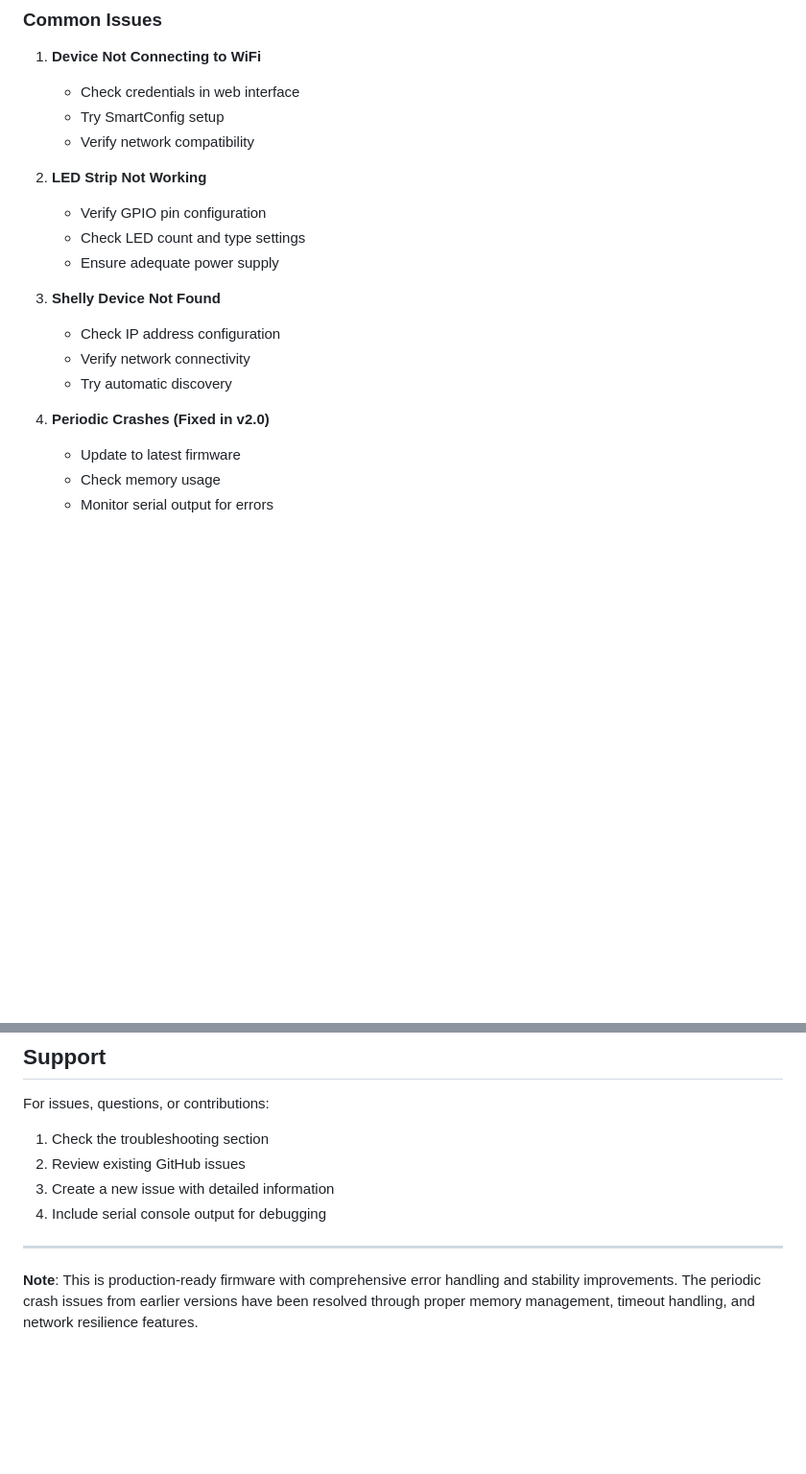
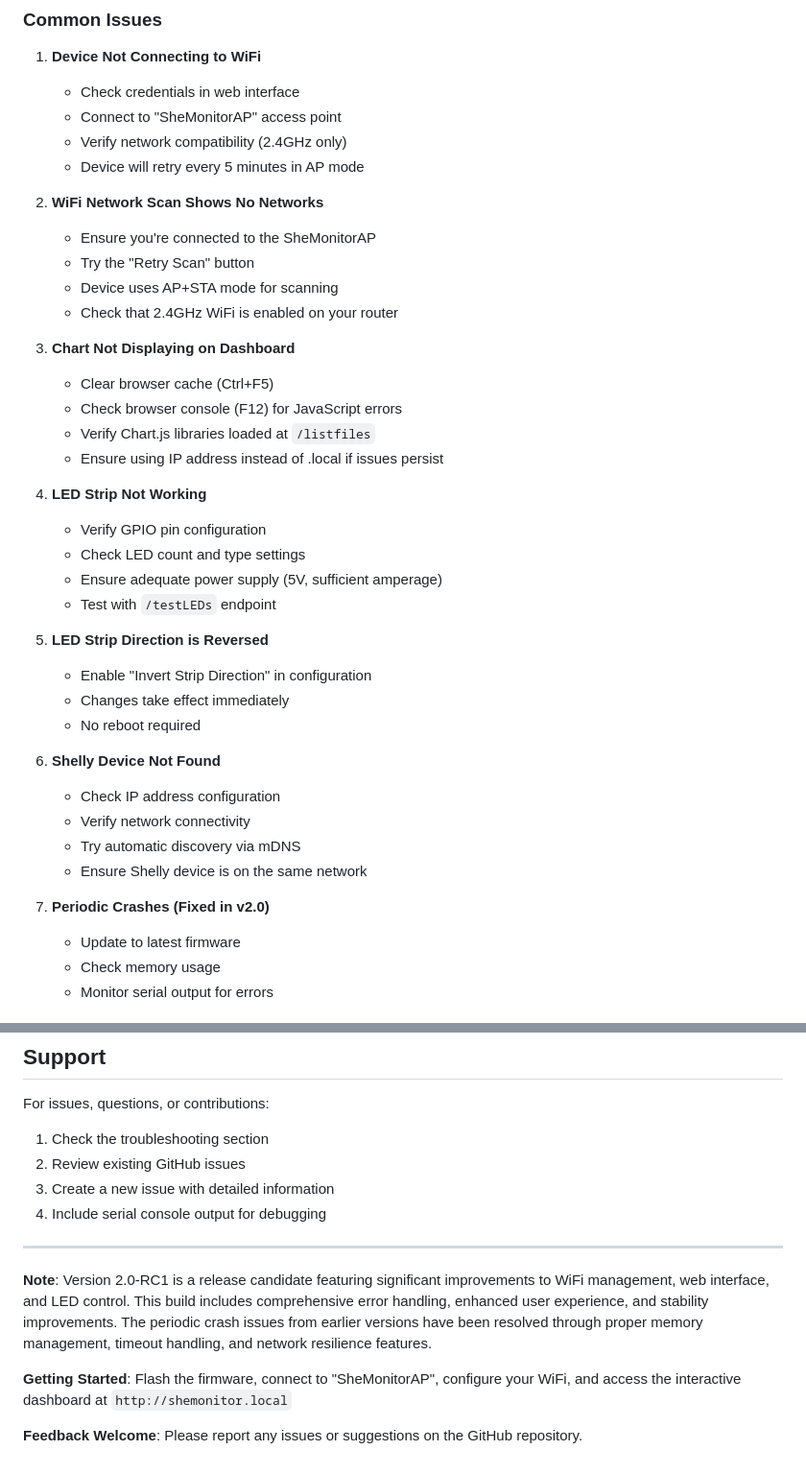
Before and after one commit to Felixrising/ShellyEMMonitorLEDs, a Markdown page: README.md, 2 parts joined by grey strips. Shown: that part at 96% size. Drawn GitHub-style; blank space fills up the shorter version.

```diff
--- a/README.md
+++ b/README.md
@@ -147,20 +173,40 @@ Configure using `USE_WS2812B_FOR_STATUS` define:
 
 1. **Device Not Connecting to WiFi**
    - Check credentials in web interface
-   - Try SmartConfig setup
-   - Verify network compatibility
+   - Connect to "SheMonitorAP" access point
+   - Verify network compatibility (2.4GHz only)
+   - Device will retry every 5 minutes in AP mode
 
-2. **LED Strip Not Working**
+2. **WiFi Network Scan Shows No Networks**
+   - Ensure you're connected to the SheMonitorAP
+   - Try the "Retry Scan" button
+   - Device uses AP+STA mode for scanning
+   - Check that 2.4GHz WiFi is enabled on your router
+
+3. **Chart Not Displaying on Dashboard**
+   - Clear browser cache (Ctrl+F5)
+   - Check browser console (F12) for JavaScript errors
+   - Verify Chart.js libraries loaded at `/listfiles`
+   - Ensure using IP address instead of .local if issues persist
+
+4. **LED Strip Not Working**
    - Verify GPIO pin configuration
    - Check LED count and type settings
-   - Ensure adequate power supply
+   - Ensure adequate power supply (5V, sufficient amperage)
+   - Test with `/testLEDs` endpoint
 
-3. **Shelly Device Not Found**
+5. **LED Strip Direction is Reversed**
+   - Enable "Invert Strip Direction" in configuration
+   - Changes take effect immediately
+   - No reboot required
+
+6. **Shelly Device Not Found**
    - Check IP address configuration
    - Verify network connectivity
-   - Try automatic discovery
+   - Try automatic discovery via mDNS
+   - Ensure Shelly device is on the same network
 
-4. **Periodic Crashes (Fixed in v2.0)**
+7. **Periodic Crashes (Fixed in v2.0)**
    - Update to latest firmware
    - Check memory usage
    - Monitor serial output for errors
@@ -254,4 +321,8 @@ For issues, questions, or contributions:
 
 ---
 
-**Note**: This is production-ready firmware with comprehensive error handling and stability improvements. The periodic crash issues from earlier versions have been resolved through proper memory management, timeout handling, and network resilience features.
+**Note**: Version 2.0-RC1 is a release candidate featuring significant improvements to WiFi management, web interface, and LED control. This build includes comprehensive error handling, enhanced user experience, and stability improvements. The periodic crash issues from earlier versions have been resolved through proper memory management, timeout handling, and network resilience features.
+
+**Getting Started**: Flash the firmware, connect to "SheMonitorAP", configure your WiFi, and access the interactive dashboard at `http://shemonitor.local`
+
+**Feedback Welcome**: Please report any issues or suggestions on the GitHub repository.
```
Also changed, not shown: other parts of README.md (+61 -14 lines).
